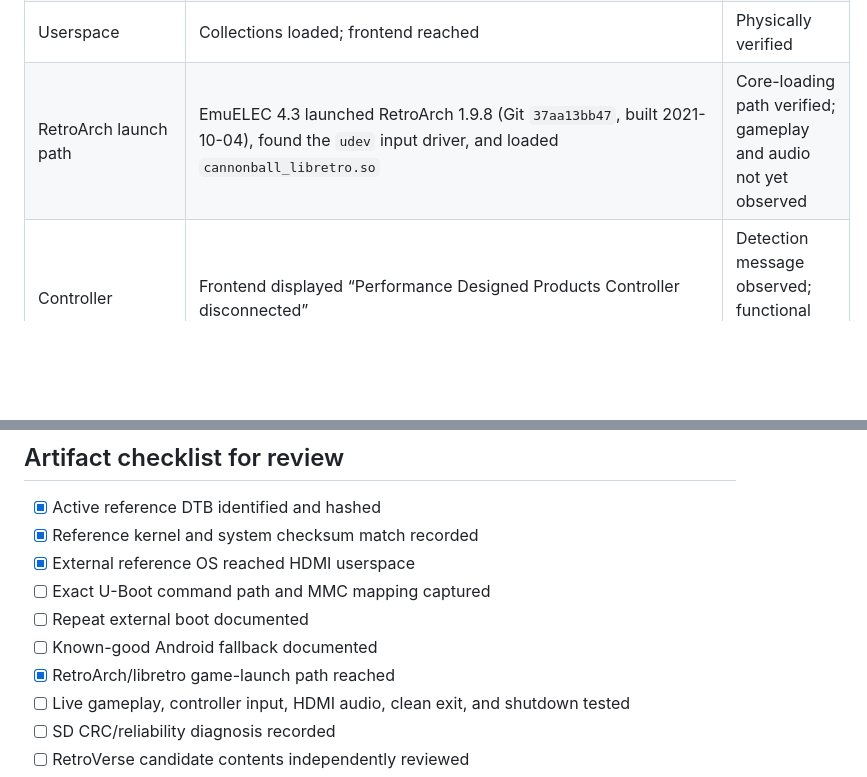
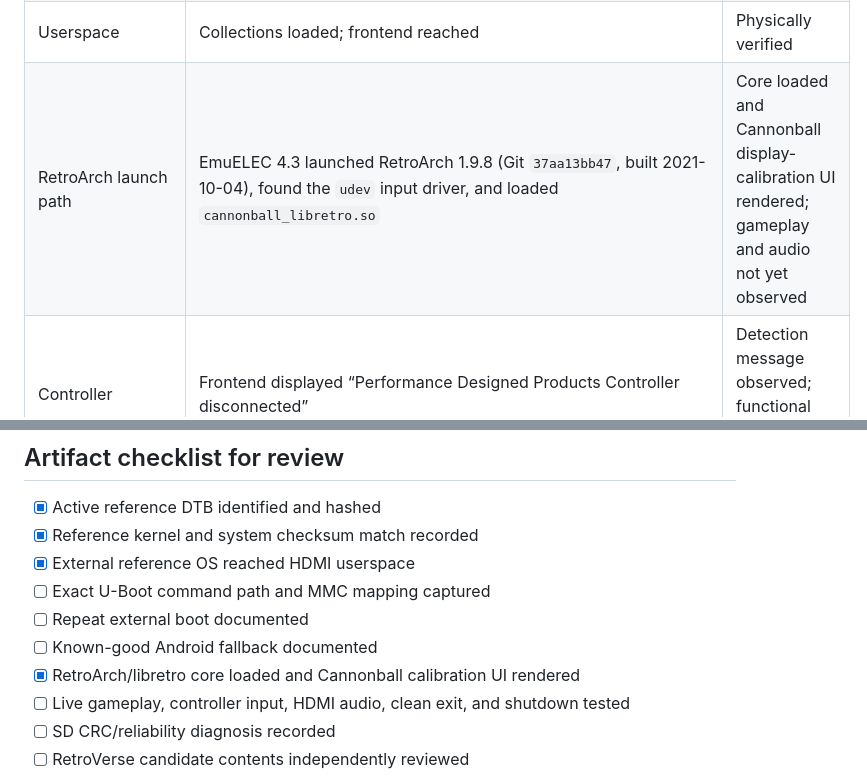
Before and after one commit to Cardsmageanime/RetroVerse, a Markdown page: docs/FRANKLIN_VENDOR_BOOT_EVIDENCE_PACKET.md, 2 parts joined by grey strips. Rendered like a GitHub page; blank space fills up the shorter version.

Commit message:
docs: advance reference application rendering checkpoint

```diff
--- a/docs/FRANKLIN_VENDOR_BOOT_EVIDENCE_PACKET.md
+++ b/docs/FRANKLIN_VENDOR_BOOT_EVIDENCE_PACKET.md
@@ -21,7 +21,7 @@ The owner physically booted the existing EmuELEC installation from external remo
 | Reference system | `SYSTEM` MD5 `23c4fd1c5bb43cb4099107e24ed60fd0` | Matches supplied checksum |
 | HDMI video | EmuELEC splash and EmulationStation rendered | Physically verified |
 | Userspace | Collections loaded; frontend reached | Physically verified |
-| RetroArch launch path | EmuELEC 4.3 launched RetroArch 1.9.8 (Git `37aa13bb47`, built 2021-10-04), found the `udev` input driver, and loaded `cannonball_libretro.so` | Core-loading path verified; gameplay and audio not yet observed |
+| RetroArch launch path | EmuELEC 4.3 launched RetroArch 1.9.8 (Git `37aa13bb47`, built 2021-10-04), found the `udev` input driver, and loaded `cannonball_libretro.so` | Core loaded and Cannonball display-calibration UI rendered; gameplay and audio not yet observed |
 | Controller | Frontend displayed “Performance Designed Products Controller disconnected” | Detection message observed; functional input unverified |
 | HDMI audio/network | Not tested | Unknown |
 | Repeat boot | Not tested | Unknown |
@@ -66,7 +66,7 @@ Do not copy the legacy EmuELEC DTB into a differently built RetroVerse kernel wi
 - [ ] Exact U-Boot command path and MMC mapping captured
 - [ ] Repeat external boot documented
 - [ ] Known-good Android fallback documented
-- [x] RetroArch/libretro game-launch path reached
+- [x] RetroArch/libretro core loaded and Cannonball calibration UI rendered
 - [ ] Live gameplay, controller input, HDMI audio, clean exit, and shutdown tested
 - [ ] SD CRC/reliability diagnosis recorded
 - [ ] RetroVerse candidate contents independently reviewed
```
